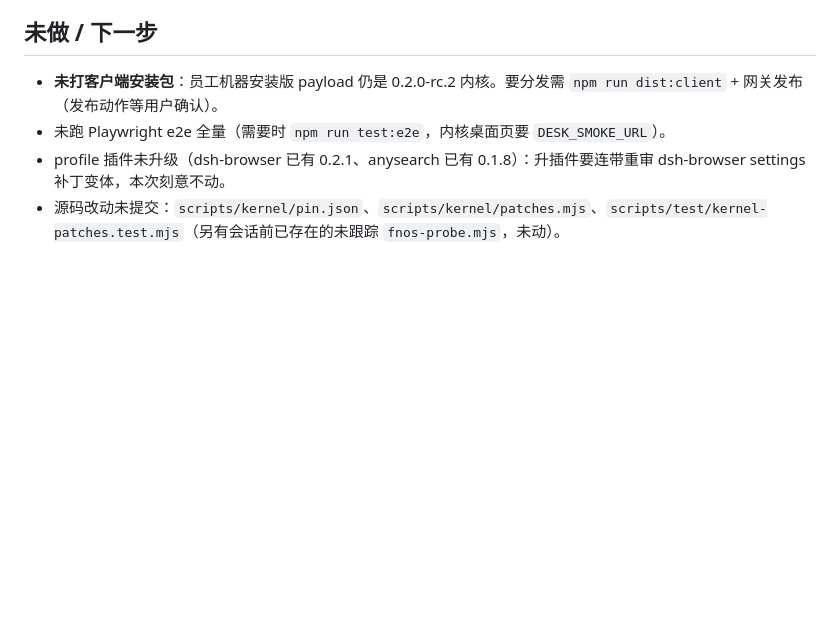
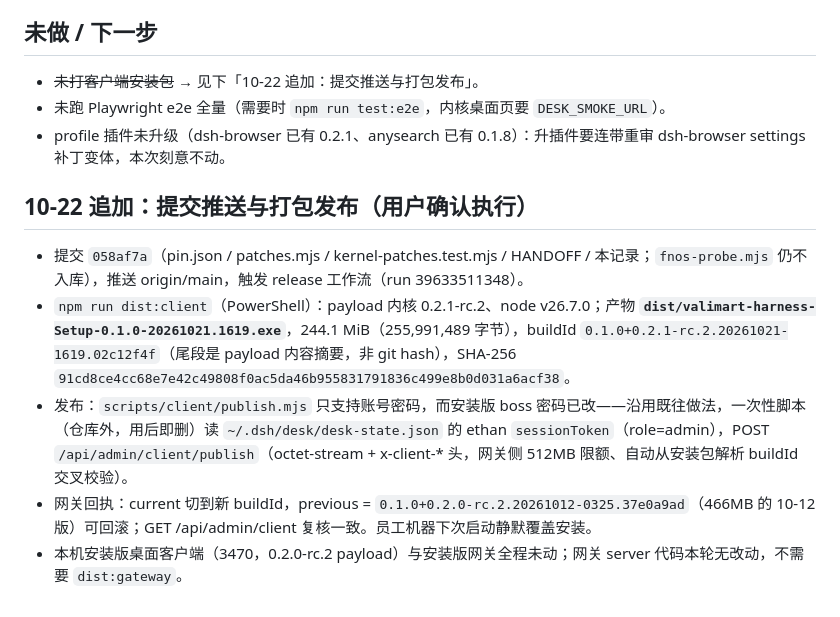
Before and after one commit to ethanfly/valimart-harness, a Markdown page: docs/sessions/2026-10-21-kernel-0.2.1-rc.2.md, the part around the change. Drawn GitHub-style; blank space fills up the shorter version.

Commit message:
交接补记：0.2.1-rc.2 客户端已打包发布到网关
- dist/valimart-harness-Setup-0.1.0-20261021.1619.exe（buildId 0.1.0+0.2.1-rc.2.20261021-1619.02c12f4f）
- 网关 current 已切换，20261012-0325 留作 previous；员工机器下次启动静默升级

```diff
--- a/docs/sessions/2026-10-21-kernel-0.2.1-rc.2.md
+++ b/docs/sessions/2026-10-21-kernel-0.2.1-rc.2.md
@@ -73,7 +73,14 @@
 
 ## 未做 / 下一步
 
-- **未打客户端安装包**：员工机器安装版 payload 仍是 0.2.0-rc.2 内核。要分发需 `npm run dist:client` + 网关发布（发布动作等用户确认）。
+- ~~未打客户端安装包~~ → 见下「10-22 追加：提交推送与打包发布」。
 - 未跑 Playwright e2e 全量（需要时 `npm run test:e2e`，内核桌面页要 `DESK_SMOKE_URL`）。
 - profile 插件未升级（dsh-browser 已有 0.2.1、anysearch 已有 0.1.8）：升插件要连带重审 dsh-browser settings 补丁变体，本次刻意不动。
-- 源码改动未提交：`scripts/kernel/pin.json`、`scripts/kernel/patches.mjs`、`scripts/test/kernel-patches.test.mjs`（另有会话前已存在的未跟踪 `fnos-probe.mjs`，未动）。
+
+## 10-22 追加：提交推送与打包发布（用户确认执行）
+
+- 提交 `058af7a`（pin.json / patches.mjs / kernel-patches.test.mjs / HANDOFF / 本记录；`fnos-probe.mjs` 仍不入库），推送 origin/main，触发 release 工作流（run 39633511348）。
+- `npm run dist:client`（PowerShell）：payload 内核 0.2.1-rc.2、node v26.7.0；产物 **`dist/valimart-harness-Setup-0.1.0-20261021.1619.exe`**，244.1 MiB（255,991,489 字节），buildId `0.1.0+0.2.1-rc.2.20261021-1619.02c12f4f`（尾段是 payload 内容摘要，非 git hash），SHA-256 `91cd8ce4cc68e7e42c49808f0ac5da46b955831791836c499e8b0d031a6acf38`。
+- 发布：`scripts/client/publish.mjs` 只支持账号密码，而安装版 boss 密码已改——沿用既往做法，一次性脚本（仓库外，用后即删）读 `~/.dsh/desk/desk-state.json` 的 ethan `sessionToken`（role=admin），POST `/api/admin/client/publish`（octet-stream + x-client-* 头，网关侧 512MB 限额、自动从安装包解析 buildId 交叉校验）。
+- 网关回执：current 切到新 buildId，previous = `0.1.0+0.2.0-rc.2.20261012-0325.37e0a9ad`（466MB 的 10-12 版）可回滚；GET /api/admin/client 复核一致。员工机器下次启动静默覆盖安装。
+- 本机安装版桌面客户端（3470，0.2.0-rc.2 payload）与安装版网关全程未动；网关 server 代码本轮无改动，不需要 `dist:gateway`。
```
Also changed, not shown: docs/HANDOFF.md (+2 -1 lines).
